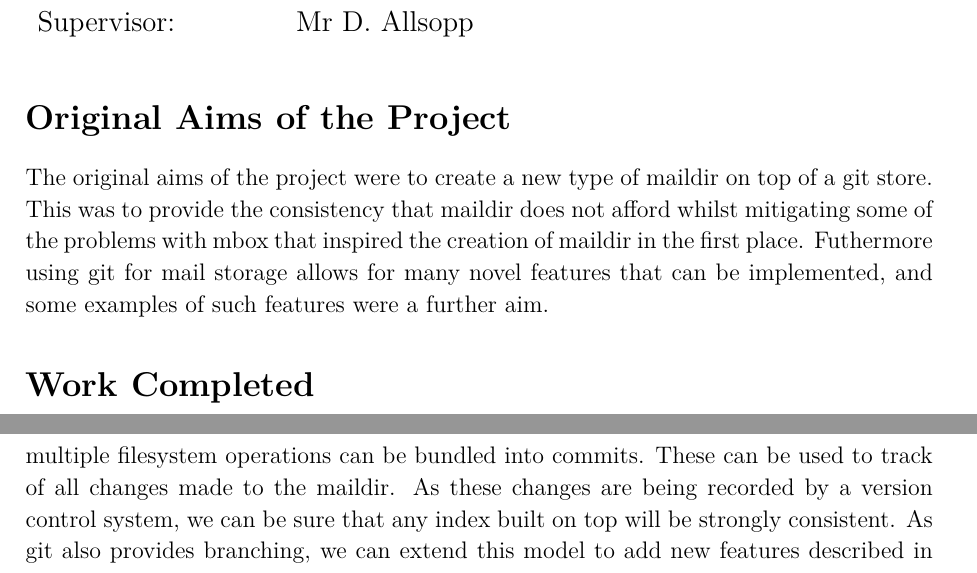
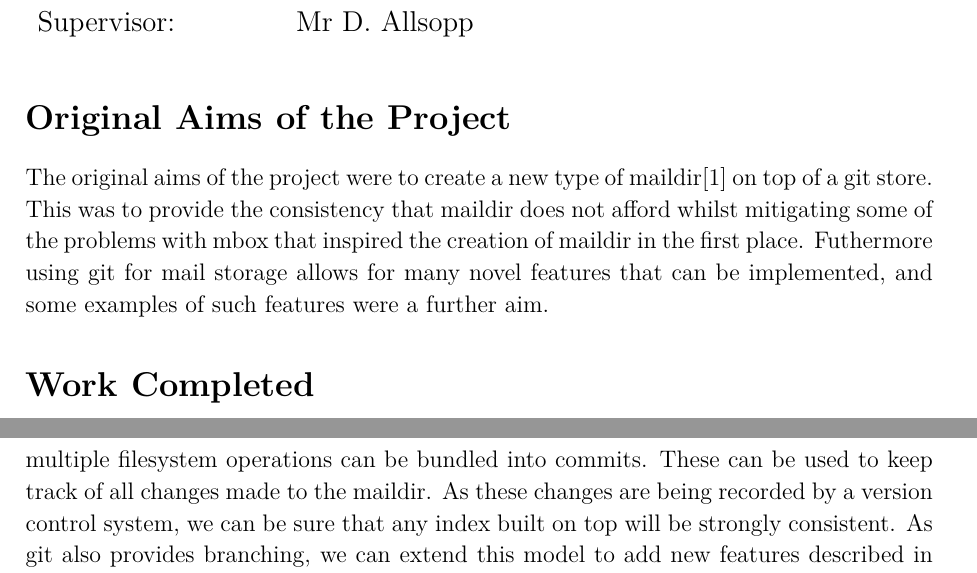
Before and after one commit to odnh/gitmaildir-diss, a LaTeX thesis (diss/diss.tex, which reads diss/proposal.tex): two parts of pages 3 and 22 of 24, joined at a grey line, cut so that both start at the same text. Compiled offline with XeLaTeX.

Commit message:
arara edits

```diff
--- a/diss/diss.tex
+++ b/diss/diss.tex
@@ -63,7 +66,7 @@ by \texttt{detex diss.tex | tr -cd '0-9A-Za-z $\tt\backslash$n' | wc -w}
 
 \section*{Original Aims of the Project}
 
-The original aims of the project were to create a new type of maildir on top of a git store. This was to provide the consistency that maildir does not afford whilst mitigating some of the problems with mbox that inspired the creation of maildir in the first place. Futhermore using git for mail storage allows for many novel features that can be implemented, and some examples of such features were a further aim.
+The original aims of the project were to create a new type of maildir\cite{maildir-man} on top of a git store. This was to provide the consistency that maildir does not afford whilst mitigating some of the problems with mbox that inspired the creation of maildir in the first place. Futhermore using git for mail storage allows for many novel features that can be implemented, and some examples of such features were a further aim.
 
 \section*{Work Completed}
 
--- a/diss/proposal.tex
+++ b/diss/proposal.tex
@@ -39,7 +39,7 @@ Maildir is a widely used format for storing emails. Its main benefit is that it
 
 MirageOS is a library operating system for building unikernels written in OCaml. This means that it provides OCaml libraries which can be combined and compiled down into high-performance, lightweight kernels. These can then run directly on a hypervisor and only contain the code required to provide the functionality needed. However, the libraries themselves can also be used outside of unikernels to provide functionality to applications on more standard systems. This will be the use case in this project, using the MirageOS libraries to create a standalone application to run on unix-like systems.
 
-The aim therefore is to solve the consistency problem. This can be done by using git, the version control system, to build an overlay on top of maildir in the filesystem. Then multiple filesystem operations can be bundled into commits. These can be used to track of all changes made to the maildir. As these changes are being recorded by a version control system, we can be sure that any index built on top will be strongly consistent. As git also provides branching, we can extend this model to add new features described in the possible extensions section.
+The aim therefore is to solve the consistency problem. This can be done by using git, the version control system, to build an overlay on top of maildir in the filesystem. Then multiple filesystem operations can be bundled into commits. These can be used to keep track of all changes made to the maildir. As these changes are being recorded by a version control system, we can be sure that any index built on top will be strongly consistent. As git also provides branching, we can extend this model to add new features described in the possible extensions section.
 
 We can implement this git overlay using libraries provided by MirageOS which provide git functionality, maildir operations, and even email parsing. With the overlay, and therefore consistent index implemented, we will then be able to make many more guarantees about the state of the maildir at any time. This will also allow for dealing with conflicting operations in an easier and more reliable manner. Furthermore, the overlay will also provide the possibility of easily implementing novel features such as roll-back and separate branches for different use cases.
 
```
Also changed, not shown: diss/diss.tex (3 more changed lines).
